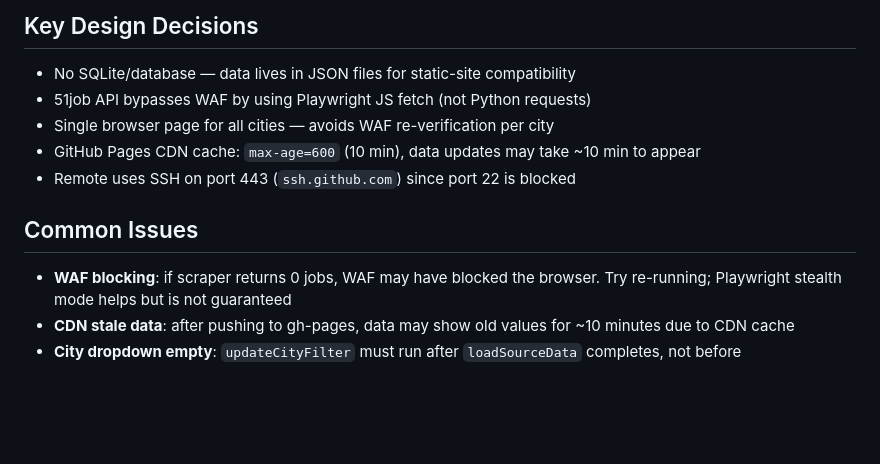
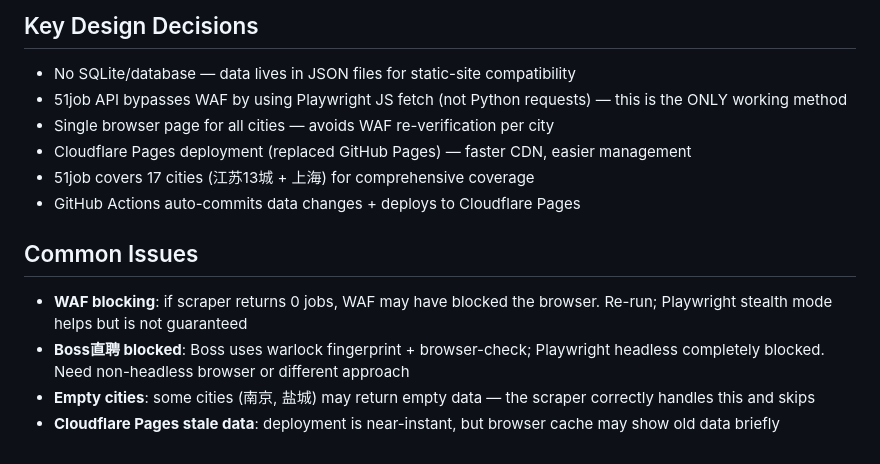
Before and after one commit to gitychzh/jobSpider, a Markdown page: CLAUDE.md, the part around one of its changes. Rendered like a GitHub page; blank space fills up the shorter version.

```diff
--- a/CLAUDE.md
+++ b/CLAUDE.md
@@ -69,13 +77,15 @@ This project uses a **static-site architecture** for GitHub Pages:
 ## Key Design Decisions
 
 - No SQLite/database — data lives in JSON files for static-site compatibility
-- 51job API bypasses WAF by using Playwright JS fetch (not Python requests)
+- 51job API bypasses WAF by using Playwright JS fetch (not Python requests) — this is the ONLY working method
 - Single browser page for all cities — avoids WAF re-verification per city
-- GitHub Pages CDN cache: `max-age=600` (10 min), data updates may take ~10 min to appear
-- Remote uses SSH on port 443 (`ssh.github.com`) since port 22 is blocked
+- Cloudflare Pages deployment (replaced GitHub Pages) — faster CDN, easier management
+- 51job covers 17 cities (江苏13城 + 上海) for comprehensive coverage
+- GitHub Actions auto-commits data changes + deploys to Cloudflare Pages
 
 ## Common Issues
 
-- **WAF blocking**: if scraper returns 0 jobs, WAF may have blocked the browser. Try re-running; Playwright stealth mode helps but is not guaranteed
-- **CDN stale data**: after pushing to gh-pages, data may show old values for ~10 minutes due to CDN cache
-- **City dropdown empty**: `updateCityFilter` must run after `loadSourceData` completes, not before
+- **WAF blocking**: if scraper returns 0 jobs, WAF may have blocked the browser. Re-run; Playwright stealth mode helps but is not guaranteed
+- **Boss直聘 blocked**: Boss uses warlock fingerprint + browser-check; Playwright headless completely blocked. Need non-headless browser or different approach
+- **Empty cities**: some cities (南京, 盐城) may return empty data — the scraper correctly handles this and skips
+- **Cloudflare Pages stale data**: deployment is near-instant, but browser cache may show old data briefly
```
Also changed, not shown: other parts of CLAUDE.md (+32 -24 lines).
